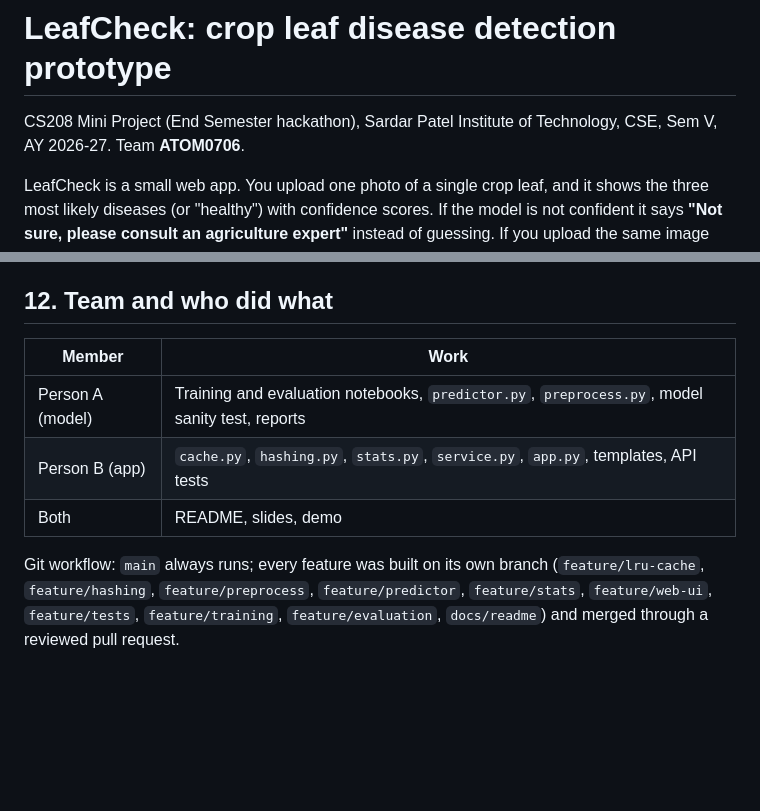
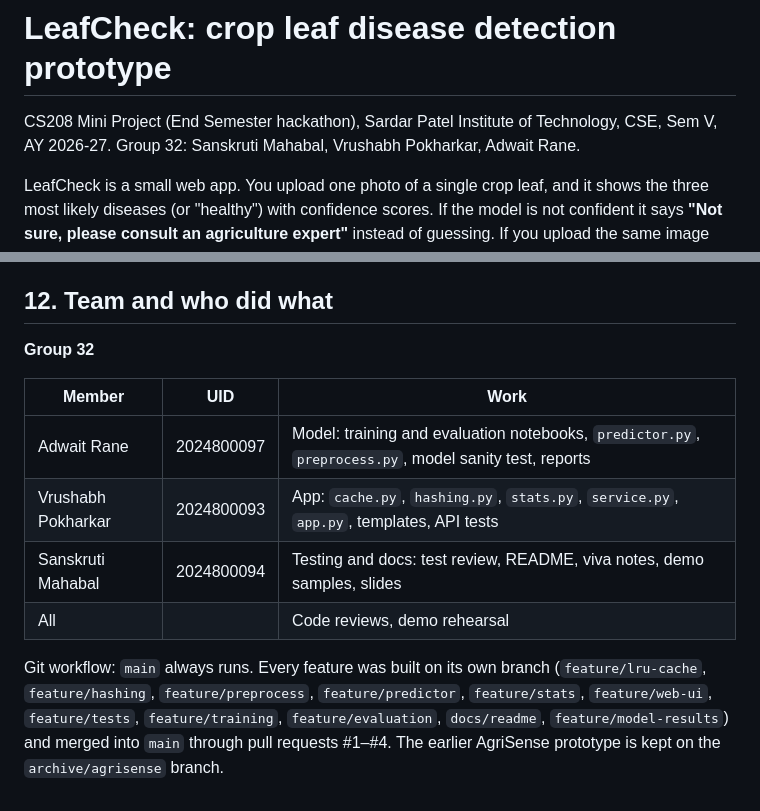
Before and after one commit to adwaitrane24-max/AgriSense, a Markdown page: README.md, 2 parts joined by grey strips. Rendered like a GitHub page; blank space fills up the shorter version.

Commit message:
Add Group 32 members, UIDs and work split to README
Co-Authored-By: Claude Opus 5.5 <noreply@anthropic.com>

```diff
--- a/README.md
+++ b/README.md
@@ -1,7 +1,7 @@
 # LeafCheck: crop leaf disease detection prototype
 
 CS208 Mini Project (End Semester hackathon), Sardar Patel Institute of Technology, CSE, Sem V, AY 2026-27.
-Team **ATOM0706**.
+Group 32: Sanskruti Mahabal, Vrushabh Pokharkar, Adwait Rane.
 
 LeafCheck is a small web app. You upload one photo of a single crop leaf, and it shows the
 three most likely diseases (or "healthy") with confidence scores. If the model is not confident
@@ -197,13 +197,17 @@ second without TensorFlow.
 
 ## 12. Team and who did what
 
-| Member | Work |
-| --- | --- |
-| Person A (model) | Training and evaluation notebooks, `predictor.py`, `preprocess.py`, model sanity test, reports |
-| Person B (app) | `cache.py`, `hashing.py`, `stats.py`, `service.py`, `app.py`, templates, API tests |
-| Both | README, slides, demo |
+**Group 32**
 
-Git workflow: `main` always runs; every feature was built on its own branch
+| Member | UID | Work |
+| --- | --- | --- |
+| Adwait Rane | 2024800097 | Model: training and evaluation notebooks, `predictor.py`, `preprocess.py`, model sanity test, reports |
+| Vrushabh Pokharkar | 2024800093 | App: `cache.py`, `hashing.py`, `stats.py`, `service.py`, `app.py`, templates, API tests |
+| Sanskruti Mahabal | 2024800094 | Testing and docs: test review, README, viva notes, demo samples, slides |
+| All | | Code reviews, demo rehearsal |
+
+Git workflow: `main` always runs. Every feature was built on its own branch
 (`feature/lru-cache`, `feature/hashing`, `feature/preprocess`, `feature/predictor`,
 `feature/stats`, `feature/web-ui`, `feature/tests`, `feature/training`, `feature/evaluation`,
-`docs/readme`) and merged through a reviewed pull request.
+`docs/readme`, `feature/model-results`) and merged into `main` through pull requests #1–#4.
+The earlier AgriSense prototype is kept on the `archive/agrisense` branch.
```
